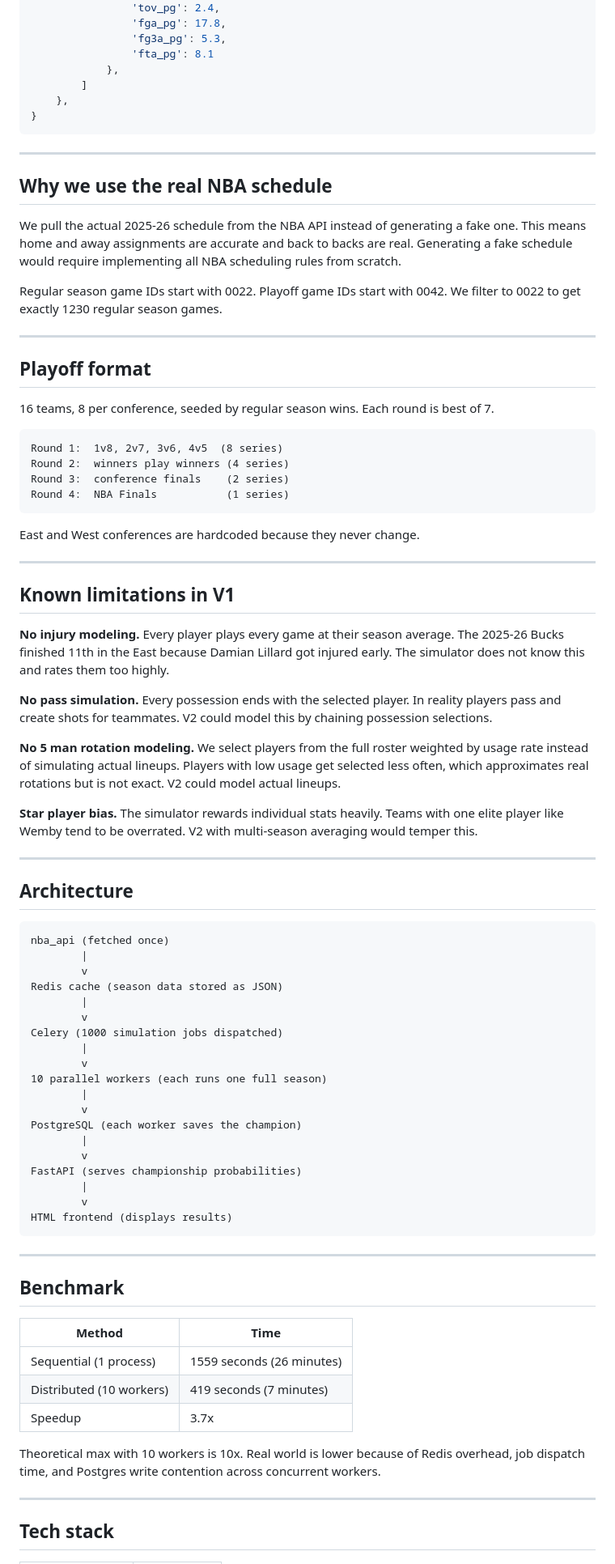
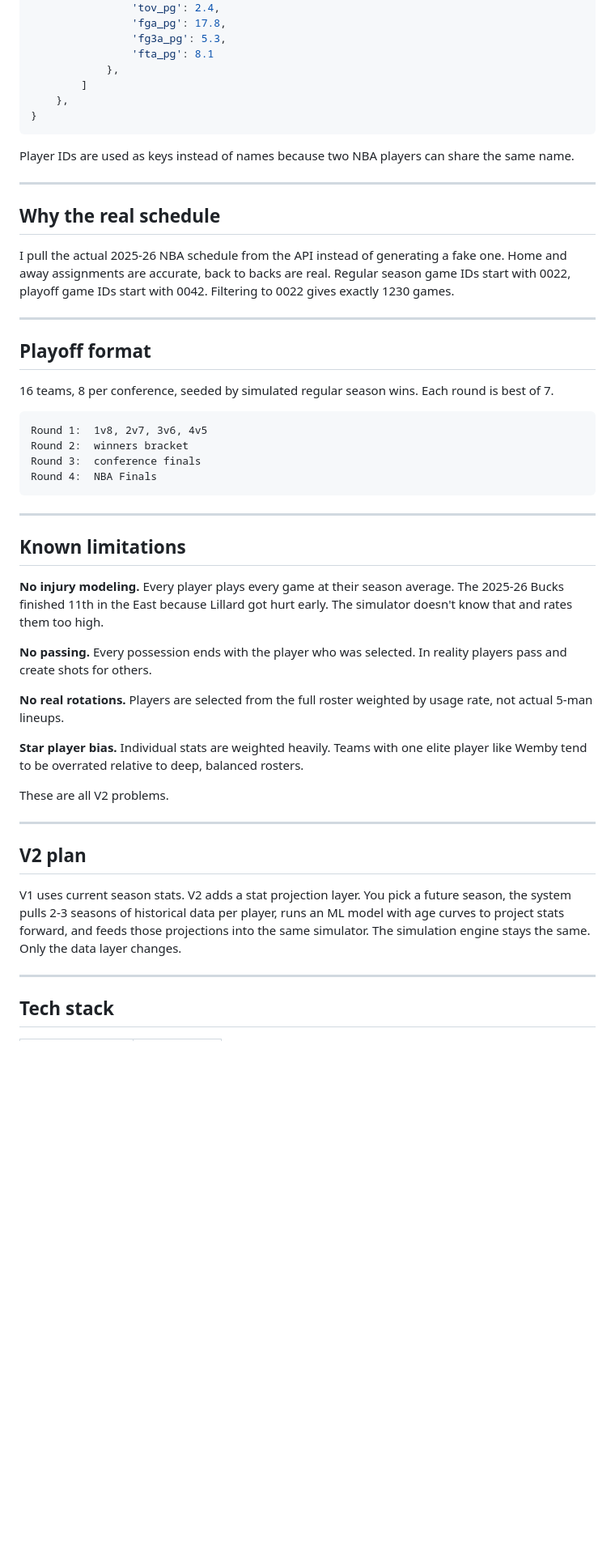
Before and after one commit to sayyamsingla/distributed-nba-season-simulator, a Markdown page: README.md, the part around one of its changes. Shown at 81% size. Drawn GitHub-style; blank space fills up the shorter version.

````diff
--- a/README.md
+++ b/README.md
@@ -148,78 +163,46 @@ Two NBA players can share the same name. Player ID is unique for every player so
 }
 ```
 
+Player IDs are used as keys instead of names because two NBA players can share the same name.
+
 ---
 
-## Why we use the real NBA schedule
+## Why the real schedule
 
-We pull the actual 2025-26 schedule from the NBA API instead of generating a fake one. This means home and away assignments are accurate and back to backs are real. Generating a fake schedule would require implementing all NBA scheduling rules from scratch.
-
-Regular season game IDs start with 0022. Playoff game IDs start with 0042. We filter to 0022 to get exactly 1230 regular season games.
+I pull the actual 2025-26 NBA schedule from the API instead of generating a fake one. Home and away assignments are accurate, back to backs are real. Regular season game IDs start with 0022, playoff game IDs start with 0042. Filtering to 0022 gives exactly 1230 games.
 
 ---
 
 ## Playoff format
 
-16 teams, 8 per conference, seeded by regular season wins. Each round is best of 7.
+16 teams, 8 per conference, seeded by simulated regular season wins. Each round is best of 7.
 
 ```
-Round 1:  1v8, 2v7, 3v6, 4v5  (8 series)
-Round 2:  winners play winners (4 series)
-Round 3:  conference finals    (2 series)
-Round 4:  NBA Finals           (1 series)
-```
-
-East and West conferences are hardcoded because they never change.
-
----
-
-## Known limitations in V1
-
-**No injury modeling.** Every player plays every game at their season average. The 2025-26 Bucks finished 11th in the East because Damian Lillard got injured early. The simulator does not know this and rates them too highly.
-
-**No pass simulation.** Every possession ends with the selected player. In reality players pass and create shots for teammates. V2 could model this by chaining possession selections.
-
-**No 5 man rotation modeling.** We select players from the full roster weighted by usage rate instead of simulating actual lineups. Players with low usage get selected less often, which approximates real rotations but is not exact. V2 could model actual lineups.
-
-**Star player bias.** The simulator rewards individual stats heavily. Teams with one elite player like Wemby tend to be overrated. V2 with multi-season averaging would temper this.
-
----
-
-## Architecture
-
-```
-nba_api (fetched once)
-        |
-        v
-Redis cache (season data stored as JSON)
-        |
-        v
-Celery (1000 simulation jobs dispatched)
-        |
-        v
-10 parallel workers (each runs one full season)
-        |
-        v
-PostgreSQL (each worker saves the champion)
-        |
-        v
-FastAPI (serves championship probabilities)
-        |
-        v
-HTML frontend (displays results)
+Round 1:  1v8, 2v7, 3v6, 4v5
+Round 2:  winners bracket
+Round 3:  conference finals
+Round 4:  NBA Finals
 ```
 
 ---
 
-## Benchmark
+## Known limitations
 
-| Method | Time |
-|---|---|
-| Sequential (1 process) | 1559 seconds (26 minutes) |
-| Distributed (10 workers) | 419 seconds (7 minutes) |
-| Speedup | 3.7x |
+**No injury modeling.** Every player plays every game at their season average. The 2025-26 Bucks finished 11th in the East because Lillard got hurt early. The simulator doesn't know that and rates them too high.
 
-Theoretical max with 10 workers is 10x. Real world is lower because of Redis overhead, job dispatch time, and Postgres write contention across concurrent workers.
+**No passing.** Every possession ends with the player who was selected. In reality players pass and create shots for others.
+
+**No real rotations.** Players are selected from the full roster weighted by usage rate, not actual 5-man lineups.
+
+**Star player bias.** Individual stats are weighted heavily. Teams with one elite player like Wemby tend to be overrated relative to deep, balanced rosters.
+
+These are all V2 problems.
+
+---
+
+## V2 plan
+
+V1 uses current season stats. V2 adds a stat projection layer. You pick a future season, the system pulls 2-3 seasons of historical data per player, runs an ML model with age curves to project stats forward, and feeds those projections into the same simulator. The simulation engine stays the same. Only the data layer changes.
 
 ---
 
````
Also changed, not shown: other parts of README.md (+87 -97 lines).
